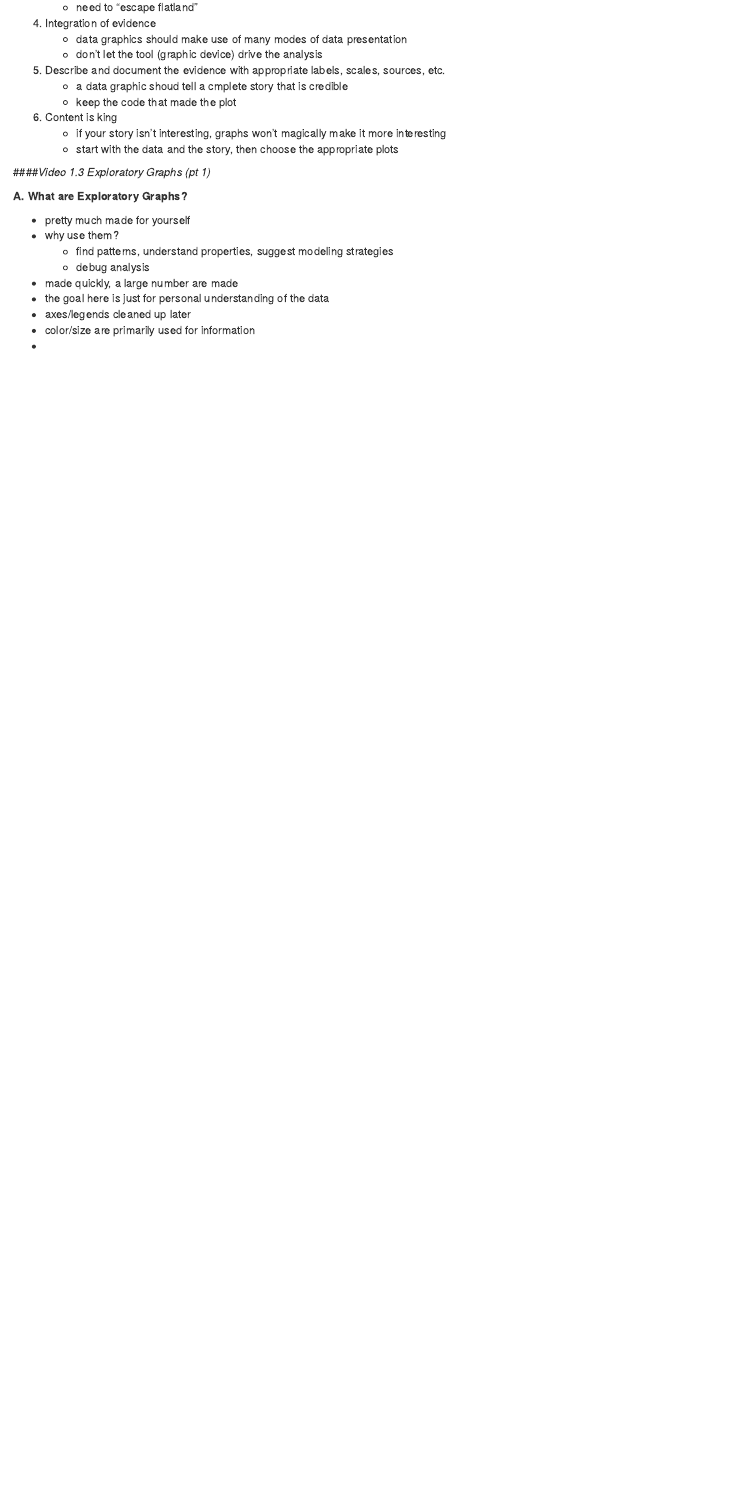
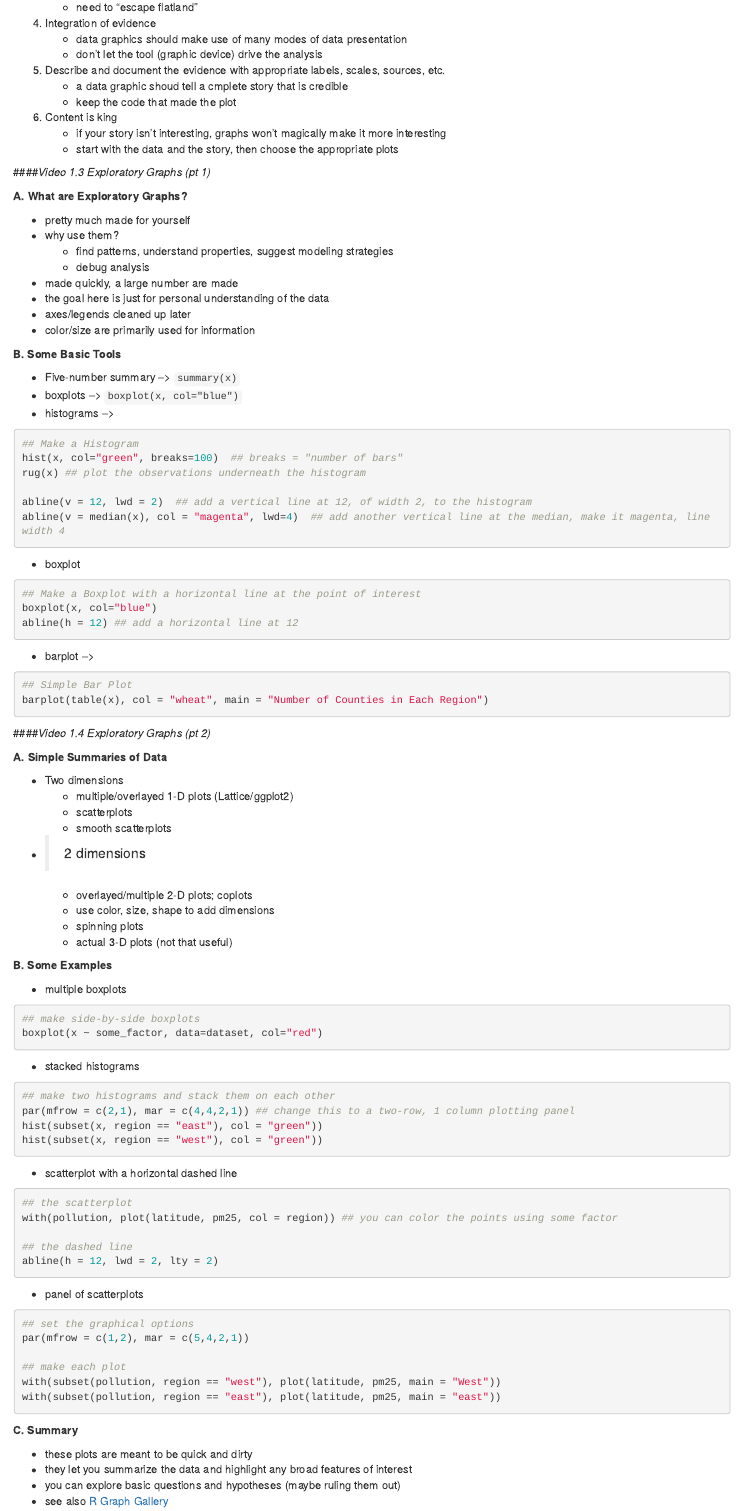
Before and after one commit to jameslamb/MOOC_Stuff, an R Markdown document (Exploratory_Data_Analysis/EDA_Week1_Notes.rmd): the page in a window 1100 px wide, from 420 px down. Rendered offline with R 4.5, knitr and Pandoc, with nearby package versions.

Commit message:
watched a few more EDA vids, with notes

````diff
--- a/Exploratory_Data_Analysis/EDA_Week1_Notes.rmd
+++ b/Exploratory_Data_Analysis/EDA_Week1_Notes.rmd
@@ -42,4 +42,93 @@
 - the goal here is just for personal understanding of the data
 - axes/legends cleaned up later
 - color/size are primarily used for information
--
+
+**B. Some Basic Tools**
+
+- Five-number summary --> ```summary(x)```
+- boxplots   --> ```boxplot(x, col="blue")```
+- histograms -->
+
+```{r HistExample, echo=TRUE, eval=FALSE}
+## Make a Histogram
+hist(x, col="green", breaks=100)  ## breaks = "number of bars"
+rug(x) ## plot the observations underneath the histogram
+
+abline(v = 12, lwd = 2)  ## add a vertical line at 12, of width 2, to the histogram
+abline(v = median(x), col = "magenta", lwd=4)  ## add another vertical line at the median, make it magenta, line width 4
+```
+
+- boxplot
+
+```{r BoxPlotExample, echo=TRUE, eval=FALSE}
+## Make a Boxplot with a horizontal line at the point of interest
+boxplot(x, col="blue")
+abline(h = 12) ## add a horizontal line at 12
+```
+
+- barplot -->
+
+```{r BarPlotExample, echo=TRUE, eval=FALSE}
+## Simple Bar Plot
+barplot(table(x), col = "wheat", main = "Number of Counties in Each Region")
+```
+
+####*Video 1.4 Exploratory Graphs (pt 2)*
+
+**A. Simple Summaries of Data**
+
+- Two dimensions
+    - multiple/overlayed 1-D plots (Lattice/ggplot2)
+    - scatterplots
+    - smooth scatterplots
+- >2 dimensions
+    - overlayed/multiple 2-D plots; coplots
+    - use color, size, shape to add dimensions
+    - spinning plots
+    - actual 3-D plots (not that useful)
+
+**B. Some Examples**
+
+- multiple boxplots
+
+```{r MultiBoxExample, echo=TRUE, eval=FALSE}
+## make side-by-side boxplots
+boxplot(x ~ some_factor, data=dataset, col="red")
+```
+
+- stacked histograms
+
+```{r MultiHistExample, echo=TRUE, eval=FALSE}
+## make two histograms and stack them on each other
+par(mfrow = c(2,1), mar = c(4,4,2,1)) ## change this to a two-row, 1 column plotting panel
+hist(subset(x, region == "east"), col = "green"))
+hist(subset(x, region == "west"), col = "green"))
+```
+
+- scatterplot with a horizontal dashed line
+
+```{r DashLineExample, echo=TRUE, eval=FALSE}
+## the scatterplot
+with(pollution, plot(latitude, pm25, col = region)) ## you can color the points using some factor
+
+## the dashed line
+abline(h = 12, lwd = 2, lty = 2)
+```
+
+- panel of scatterplots
+
+```{r BarPlotExample, echo=TRUE, eval=FALSE}
+## set the graphical options
+par(mfrow = c(1,2), mar = c(5,4,2,1))
+
+## make each plot
+with(subset(pollution, region == "west"), plot(latitude, pm25, main = "West"))
+with(subset(pollution, region == "east"), plot(latitude, pm25, main = "east"))
+```
+
+**C. Summary**
+
+- these plots are meant to be quick and dirty
+- they let you summarize the data and highlight any broad features of interest
+- you can explore basic questions and hypotheses (maybe ruling them out)
+- see also [R Graph Gallery](http://rgraphgallery.blogspot.com/)
````
